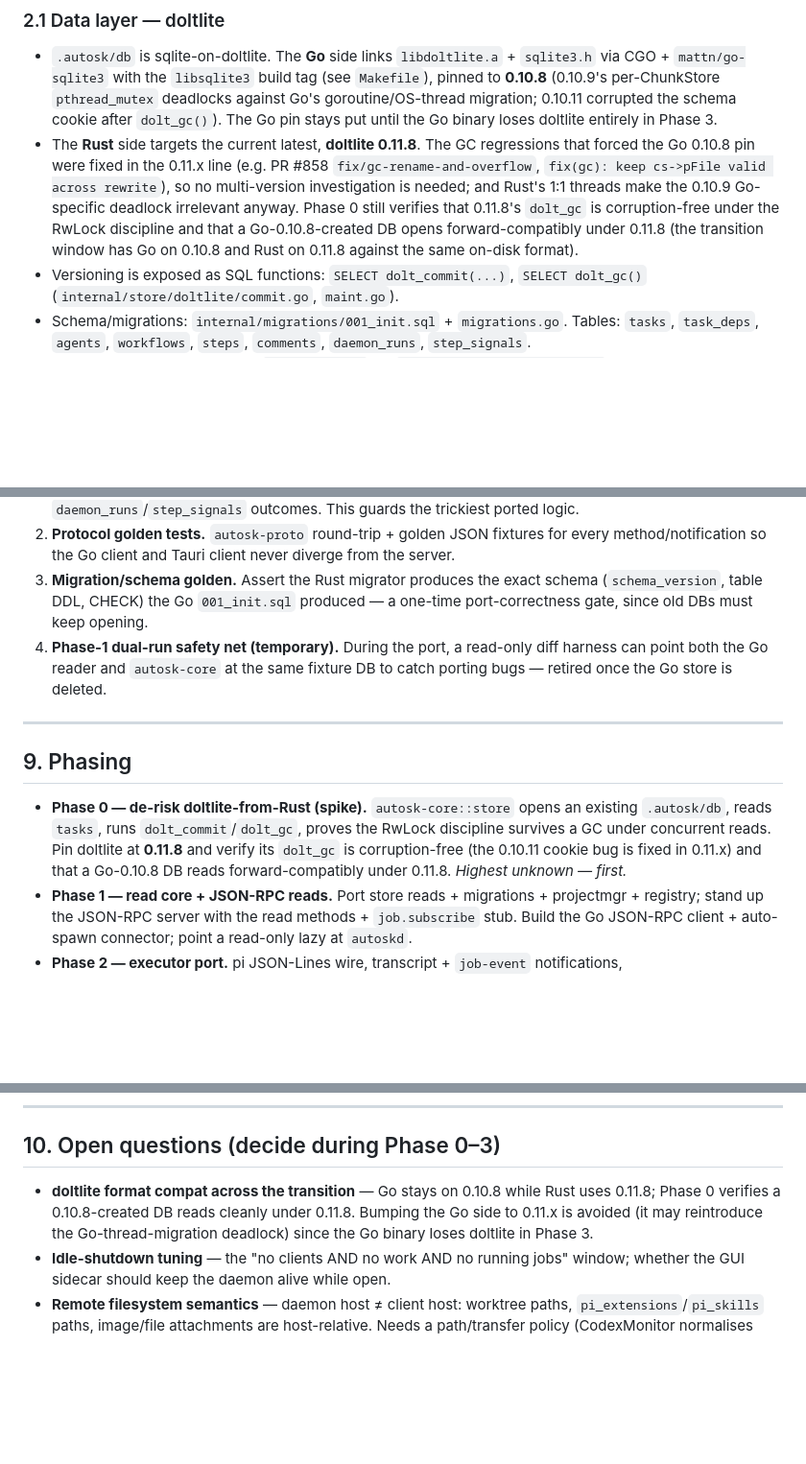
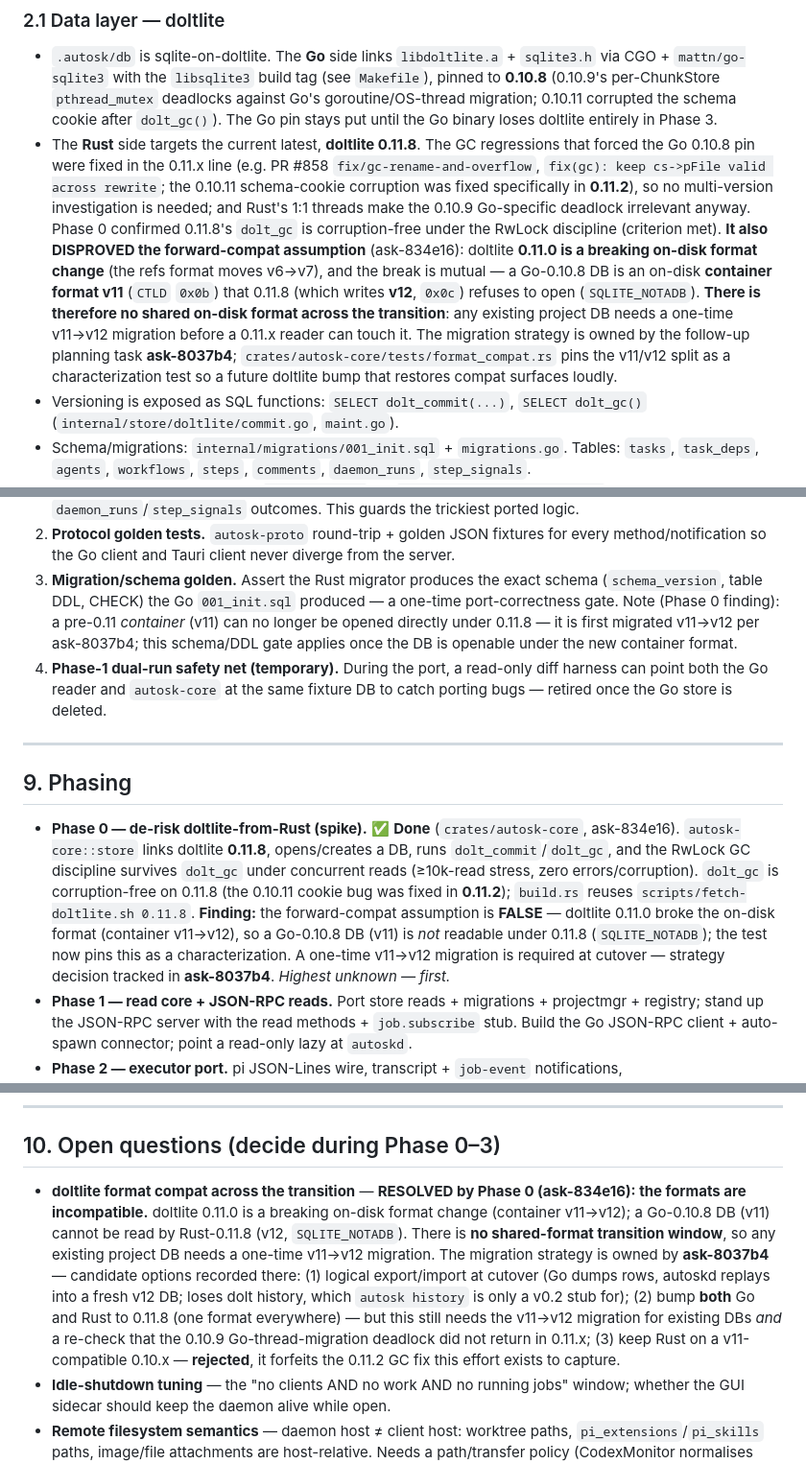
Before and after one commit to piligrimnick/autosk, a Markdown page: docs/plans/20260607-Rust-Daemon-Tauri-GUI.md, 3 parts joined by grey strips. Shown at 96% size. Rendered like a GitHub page; blank space fills up the shorter version.

Commit message:
docs(plan): record Phase 0 finding — doltlite v11/v12 format break
Phase 0 (ask-834e16) disproved the plan's forward-compat assumption:
doltlite 0.11.0 is a breaking on-disk format change (container v11->v12),
so a Go/0.10.8 DB (v11) is not readable under Rust/0.11.8 (SQLITE_NOTADB).

Correct the canonical plan to match the verified finding without making
the migration-strategy decision (owned by follow-up task ask-8037b4):
- §2.1: replace the 'opens forward-compatibly / same on-disk format'
  claim with the v11/v12 break; note the 0.11.2 GC-cookie fix.
- §9 Phase 0: mark Done; record the finding and the characterization test.
- §10: mark the format-compat open question RESOLVED (incompatible);
  point to ask-8037b4 for the migration strategy + candidate options.
- §8.3: note a pre-0.11 (v11) container must be migrated before the
  schema/DDL gate applies.

```diff
--- a/docs/plans/20260607-Rust-Daemon-Tauri-GUI.md
+++ b/docs/plans/20260607-Rust-Daemon-Tauri-GUI.md
@@ -74,12 +74,21 @@ Researched from the Go tree; quoted so the Rust port has an exact target.
 - The **Rust** side targets the current latest, **doltlite 0.11.8**. The GC
   regressions that forced the Go 0.10.8 pin were fixed in the 0.11.x line (e.g.
   PR #858 `fix/gc-rename-and-overflow`, `fix(gc): keep cs->pFile valid across
-  rewrite`), so no multi-version investigation is needed; and Rust's 1:1
-  threads make the 0.10.9 Go-specific deadlock irrelevant anyway. Phase 0 still
-  verifies that 0.11.8's `dolt_gc` is corruption-free under the RwLock
-  discipline and that a Go-0.10.8-created DB opens forward-compatibly under
-  0.11.8 (the transition window has Go on 0.10.8 and Rust on 0.11.8 against the
-  same on-disk format).
+  rewrite`; the 0.10.11 schema-cookie corruption was fixed specifically in
+  **0.11.2**), so no multi-version investigation is needed; and Rust's 1:1
+  threads make the 0.10.9 Go-specific deadlock irrelevant anyway. Phase 0
+  confirmed 0.11.8's `dolt_gc` is corruption-free under the RwLock discipline
+  (criterion met). **It also DISPROVED the forward-compat assumption**
+  (ask-834e16): doltlite **0.11.0 is a breaking on-disk format change** (the
+  refs format moves v6→v7), and the break is mutual — a Go-0.10.8 DB is an
+  on-disk **container format v11** (`CTLD` `0x0b`) that 0.11.8 (which writes
+  **v12**, `0x0c`) refuses to open (`SQLITE_NOTADB`). **There is therefore no
+  shared on-disk format across the transition**: any existing project DB needs a
+  one-time v11→v12 migration before a 0.11.x reader can touch it. The migration
+  strategy is owned by the follow-up planning task **ask-8037b4**;
+  `crates/autosk-core/tests/format_compat.rs` pins the v11/v12 split as a
+  characterization test so a future doltlite bump that restores compat surfaces
+  loudly.
 - Versioning is exposed as SQL functions: `SELECT dolt_commit(...)`,
   `SELECT dolt_gc()` (`internal/store/doltlite/commit.go`, `maint.go`).
 - Schema/migrations: `internal/migrations/001_init.sql` + `migrations.go`.
@@ -381,7 +390,10 @@ remains:
    diverge from the server.
 3. **Migration/schema golden.** Assert the Rust migrator produces the exact
    schema (`schema_version`, table DDL, CHECK) the Go `001_init.sql` produced —
-   a one-time port-correctness gate, since old DBs must keep opening.
+   a one-time port-correctness gate. Note (Phase 0 finding): a pre-0.11
+   *container* (v11) can no longer be opened directly under 0.11.8 — it is first
+   migrated v11→v12 per ask-8037b4; this schema/DDL gate applies once the DB is
+   openable under the new container format.
 4. **Phase-1 dual-run safety net (temporary).** During the port, a read-only
    diff harness can point both the Go reader and `autosk-core` at the same
    fixture DB to catch porting bugs — retired once the Go store is deleted.
@@ -390,12 +402,17 @@ remains:
 
 ## 9. Phasing
 
-- **Phase 0 — de-risk doltlite-from-Rust (spike).** `autosk-core::store` opens
-  an existing `.autosk/db`, reads `tasks`, runs `dolt_commit`/`dolt_gc`, proves
-  the RwLock discipline survives a GC under concurrent reads. Pin doltlite at
-  **0.11.8** and verify its `dolt_gc` is corruption-free (the 0.10.11 cookie
-  bug is fixed in 0.11.x) and that a Go-0.10.8 DB reads forward-compatibly under
-  0.11.8. *Highest unknown — first.*
+- **Phase 0 — de-risk doltlite-from-Rust (spike).** ✅ **Done** (`crates/autosk-core`,
+  ask-834e16). `autosk-core::store` links doltlite **0.11.8**, opens/creates a
+  DB, runs `dolt_commit`/`dolt_gc`, and the RwLock GC discipline survives
+  `dolt_gc` under concurrent reads (≥10k-read stress, zero errors/corruption).
+  `dolt_gc` is corruption-free on 0.11.8 (the 0.10.11 cookie bug was fixed in
+  **0.11.2**); `build.rs` reuses `scripts/fetch-doltlite.sh 0.11.8`. **Finding:**
+  the forward-compat assumption is **FALSE** — doltlite 0.11.0 broke the on-disk
+  format (container v11→v12), so a Go-0.10.8 DB (v11) is *not* readable under
+  0.11.8 (`SQLITE_NOTADB`); the test now pins this as a characterization. A
+  one-time v11→v12 migration is required at cutover — strategy decision tracked
+  in **ask-8037b4**. *Highest unknown — first.*
 - **Phase 1 — read core + JSON-RPC reads.** Port store reads + migrations +
   projectmgr + registry; stand up the JSON-RPC server with the read methods +
   `job.subscribe` stub. Build the Go JSON-RPC client + auto-spawn connector;
@@ -421,10 +438,19 @@ remains:
 
 ## 10. Open questions (decide during Phase 0–3)
 
-- **doltlite format compat across the transition** — Go stays on 0.10.8 while
-  Rust uses 0.11.8; Phase 0 verifies a 0.10.8-created DB reads cleanly under
-  0.11.8. Bumping the Go side to 0.11.x is avoided (it may reintroduce the
-  Go-thread-migration deadlock) since the Go binary loses doltlite in Phase 3.
+- **doltlite format compat across the transition** — **RESOLVED by Phase 0
+  (ask-834e16): the formats are incompatible.** doltlite 0.11.0 is a breaking
+  on-disk format change (container v11→v12); a Go-0.10.8 DB (v11) cannot be read
+  by Rust-0.11.8 (v12, `SQLITE_NOTADB`). There is **no shared-format transition
+  window**, so any existing project DB needs a one-time v11→v12 migration. The
+  migration strategy is owned by **ask-8037b4** — candidate options recorded
+  there: (1) logical export/import at cutover (Go dumps rows, autoskd replays
+  into a fresh v12 DB; loses dolt history, which `autosk history` is only a v0.2
+  stub for); (2) bump **both** Go and Rust to 0.11.8 (one format everywhere) —
+  but this still needs the v11→v12 migration for existing DBs *and* a re-check
+  that the 0.10.9 Go-thread-migration deadlock did not return in 0.11.x; (3)
+  keep Rust on a v11-compatible 0.10.x — **rejected**, it forfeits the 0.11.2 GC
+  fix this effort exists to capture.
 - **Idle-shutdown tuning** — the "no clients AND no work AND no running jobs"
   window; whether the GUI sidecar should keep the daemon alive while open.
 - **Remote filesystem semantics** — daemon host ≠ client host: worktree paths,
```
